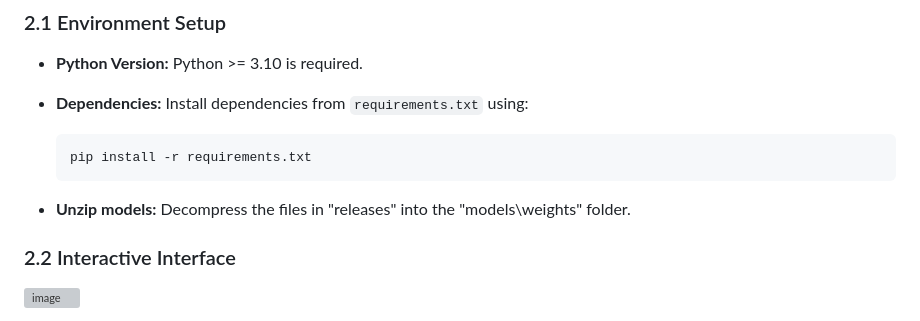
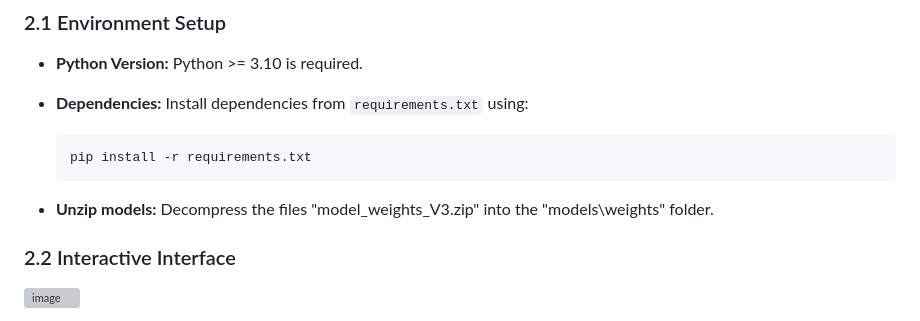
Before and after one commit to czyalex/Retinal-Scan, a Markdown page: README.md, the part around the change. Rendered like a GitHub page; grey boxes are pictures that could not be loaded.

````diff
--- a/README.md
+++ b/README.md
@@ -14,7 +14,7 @@ Glaucoma is a progressive eye disease that has been a leading cause of irreversi
    pip install -r requirements.txt
    ```
 
-* **Unzip models:**  Decompress the files in "releases" into the "models\weights" folder.
+* **Unzip models:**  Decompress the files "model_weights_V3.zip" into the "models\weights" folder.
 
 ### 2.2 Interactive Interface
 
````
